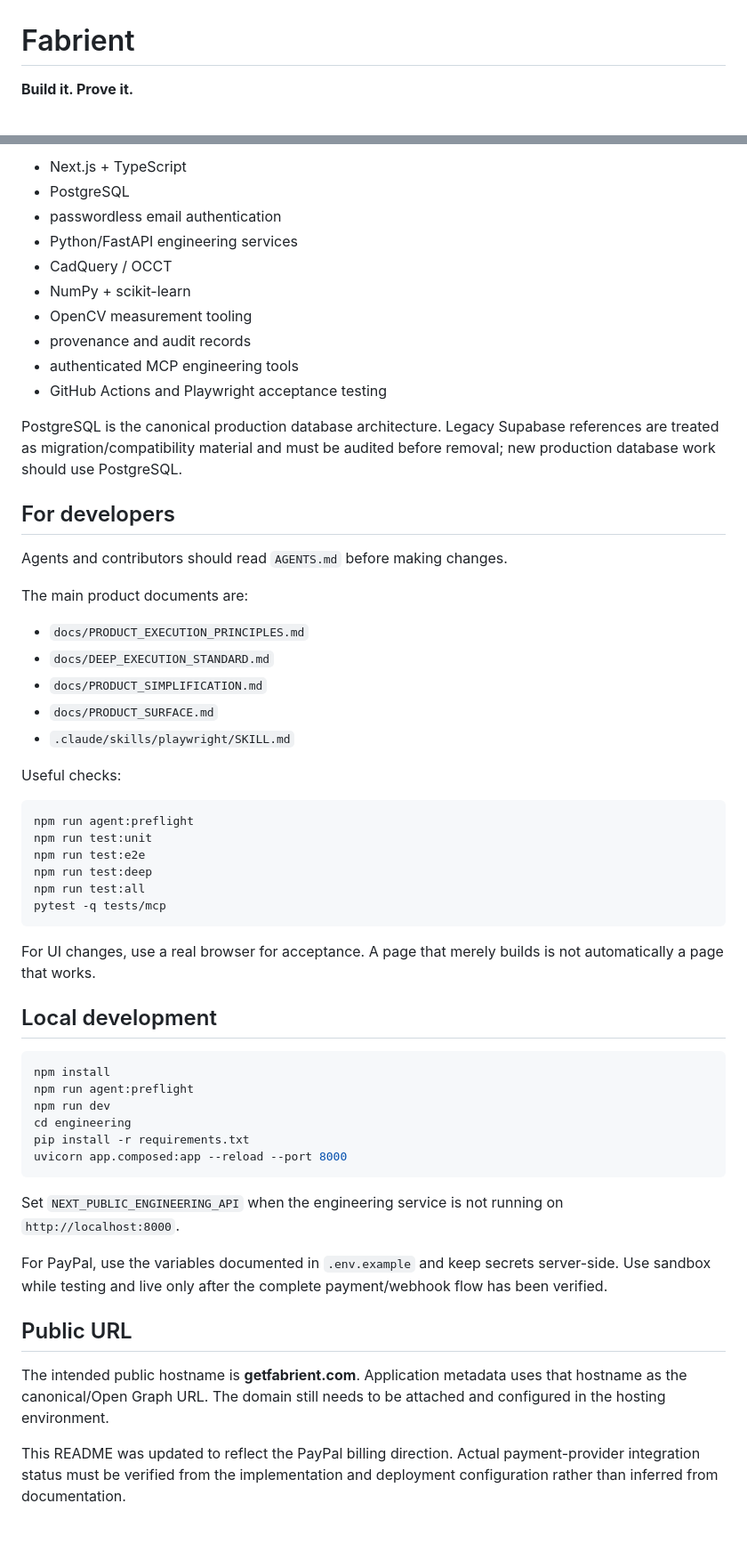
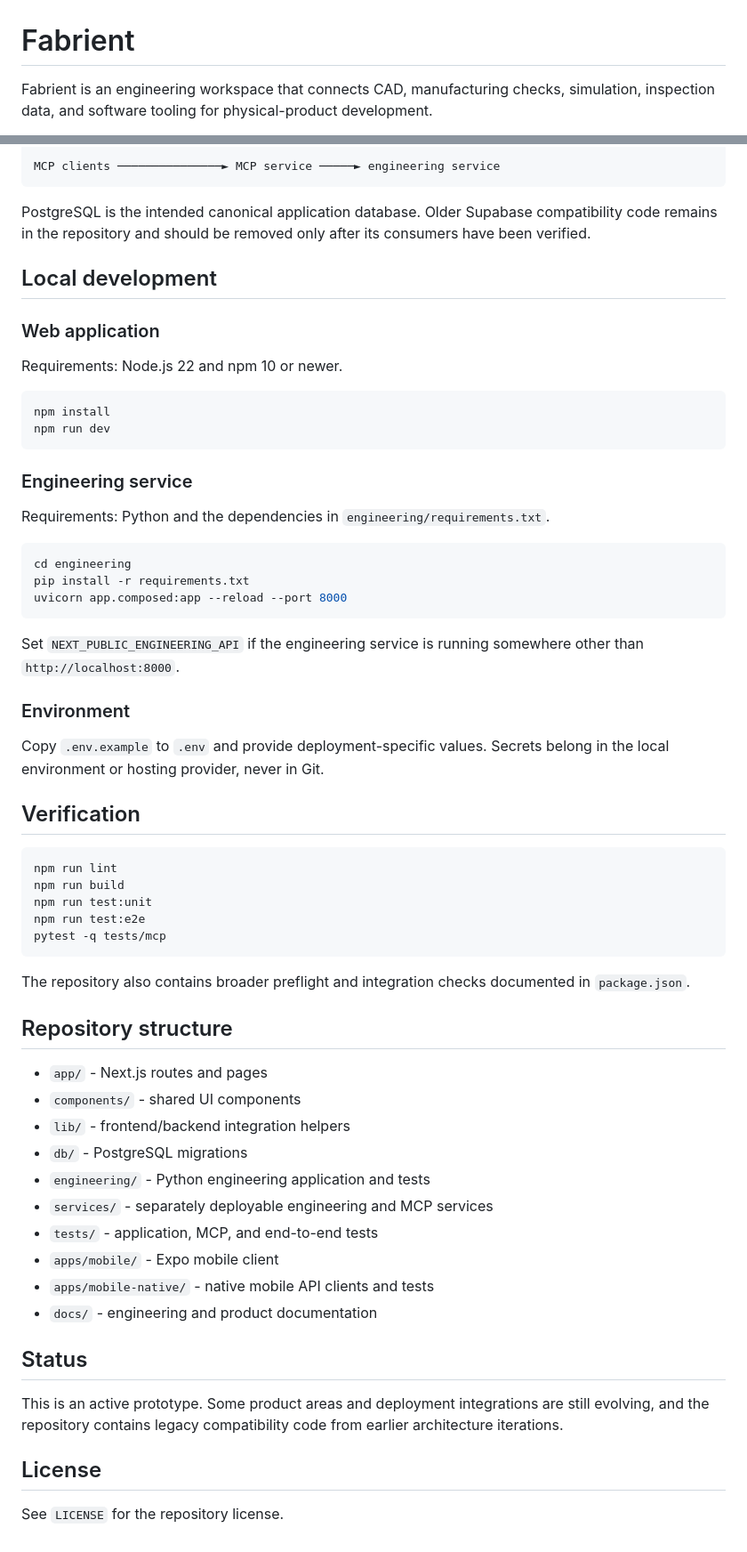
Before and after one commit to omerschsaban-hub/Barber-, a Markdown page: README.md, 2 parts joined by grey strips. Shown at 89% size. Drawn GitHub-style.

Commit message:
docs: rewrite README for engineering portfolio clarity

````diff
--- a/README.md
+++ b/README.md
@@ -1,4 +1,4 @@
 # Fabrient
 
-**Build it. Prove it.**
+Fabrient is an engineering workspace that connects CAD, manufacturing checks, simulation, inspection data, and software tooling for physical-product development.
 
@@ -137,59 +38,65 @@ The current production architecture uses:
 
-- Next.js + TypeScript
-- PostgreSQL
-- passwordless email authentication
-- Python/FastAPI engineering services
-- CadQuery / OCCT
-- NumPy + scikit-learn
-- OpenCV measurement tooling
-- provenance and audit records
-- authenticated MCP engineering tools
-- GitHub Actions and Playwright acceptance testing
-
-PostgreSQL is the canonical production database architecture. Legacy Supabase references are treated as migration/compatibility material and must be audited before removal; new production database work should use PostgreSQL.
-
-## For developers
-
-Agents and contributors should read `AGENTS.md` before making changes.
-
-The main product documents are:
-
-- `docs/PRODUCT_EXECUTION_PRINCIPLES.md`
-- `docs/DEEP_EXECUTION_STANDARD.md`
-- `docs/PRODUCT_SIMPLIFICATION.md`
-- `docs/PRODUCT_SURFACE.md`
-- `.claude/skills/playwright/SKILL.md`
-
-Useful checks:
-
-```bash
-npm run agent:preflight
-npm run test:unit
-npm run test:e2e
-npm run test:deep
-npm run test:all
-pytest -q tests/mcp
+MCP clients ───────────────► MCP service ─────► engineering service
 ```
 
-For UI changes, use a real browser for acceptance. A page that merely builds is not automatically a page that works.
+PostgreSQL is the intended canonical application database. Older Supabase compatibility code remains in the repository and should be removed only after its consumers have been verified.
 
 ## Local development
 
+### Web application
+
+Requirements: Node.js 22 and npm 10 or newer.
+
 ```bash
 npm install
-npm run agent:preflight
 npm run dev
+```
+
+### Engineering service
+
+Requirements: Python and the dependencies in `engineering/requirements.txt`.
+
+```bash
 cd engineering
 pip install -r requirements.txt
 uvicorn app.composed:app --reload --port 8000
 ```
 
-Set `NEXT_PUBLIC_ENGINEERING_API` when the engineering service is not running on `http://localhost:8000`.
+Set `NEXT_PUBLIC_ENGINEERING_API` if the engineering service is running somewhere other than `http://localhost:8000`.
 
-For PayPal, use the variables documented in `.env.example` and keep secrets server-side. Use sandbox while testing and live only after the complete payment/webhook flow has been verified.
+### Environment
 
-## Public URL
+Copy `.env.example` to `.env` and provide deployment-specific values. Secrets belong in the local environment or hosting provider, never in Git.
 
-The intended public hostname is **getfabrient.com**. Application metadata uses that hostname as the canonical/Open Graph URL. The domain still needs to be attached and configured in the hosting environment.
+## Verification
 
-This README was updated to reflect the PayPal billing direction. Actual payment-provider integration status must be verified from the implementation and deployment configuration rather than inferred from documentation.
+```bash
+npm run lint
+npm run build
+npm run test:unit
+npm run test:e2e
+pytest -q tests/mcp
+```
+
+The repository also contains broader preflight and integration checks documented in `package.json`.
+
+## Repository structure
+
+- `app/` - Next.js routes and pages
+- `components/` - shared UI components
+- `lib/` - frontend/backend integration helpers
+- `db/` - PostgreSQL migrations
+- `engineering/` - Python engineering application and tests
+- `services/` - separately deployable engineering and MCP services
+- `tests/` - application, MCP, and end-to-end tests
+- `apps/mobile/` - Expo mobile client
+- `apps/mobile-native/` - native mobile API clients and tests
+- `docs/` - engineering and product documentation
+
+## Status
+
+This is an active prototype. Some product areas and deployment integrations are still evolving, and the repository contains legacy compatibility code from earlier architecture iterations.
+
+## License
+
+See `LICENSE` for the repository license.
````
Also changed, not shown: other parts of README.md (+28 -127 lines).
